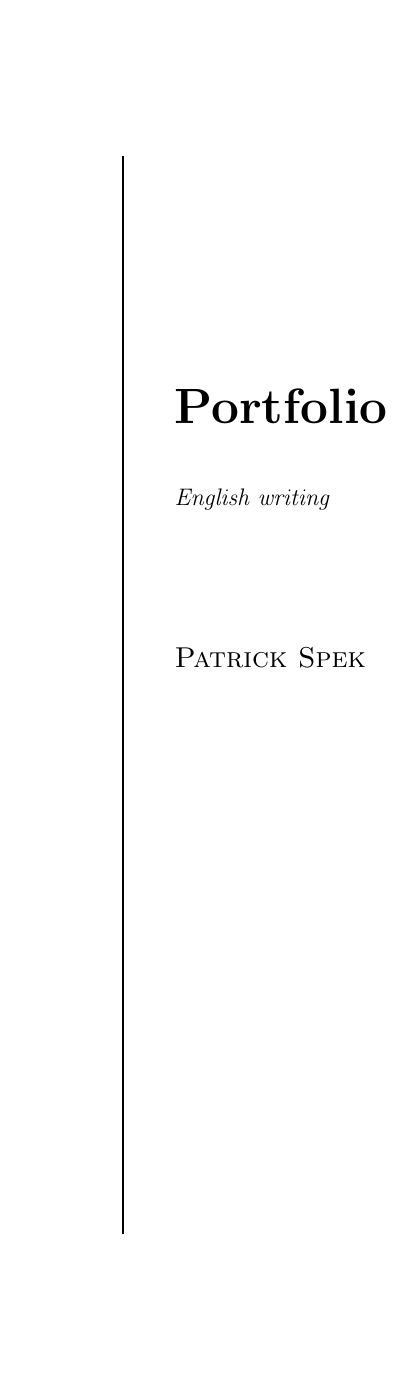
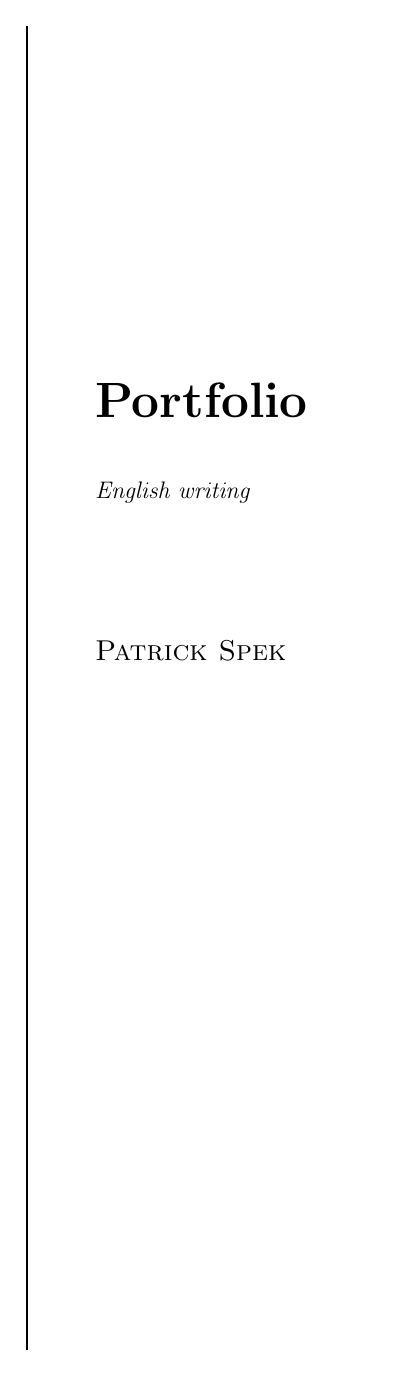
Before and after one commit to Tyil/school-2016-2017, a LaTeX document (ewrite/ewrite-portfolio.tex): page 1 of 4. Compiled offline with pdfLaTeX.

Commit message:
Update layout

```diff
--- a/ewrite/ewrite-portfolio.tex
+++ b/ewrite/ewrite-portfolio.tex
@@ -3,9 +3,17 @@
 \usepackage[english]{babel}
 \usepackage{enumitem}
 \usepackage{fancyhdr}
+\usepackage[top=2.3cm, bottom=2.3cm, left=1.6cm, right=1.6cm]{geometry}
 \usepackage{graphicx}
 \usepackage{lastpage}
 \usepackage{standalone}
+
+\setlength{\parindent}{0pt}        % indentation on new paragraph
+\setlength{\parskip}{0pt}          % vertical spacing on new paragraph
+\setlength{\lineskip}{1pt}         % vertical spacing between lines
+\setlength{\columnsep}{1cm}        % spacing between columns
+\setlength{\belowcaptionskip}{0pt} % spacing below captions
+\setlength{\abovecaptionskip}{5pt} % spacong above captions
 
 \pagestyle{fancy}
 
```
Also changed, not shown: soprj5/soprj5-vragen.tex (+8 -0 lines).
